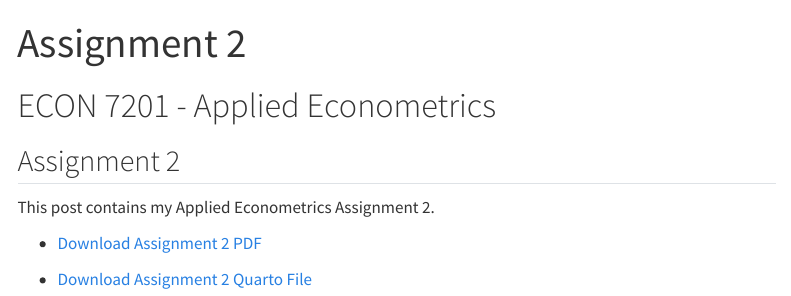
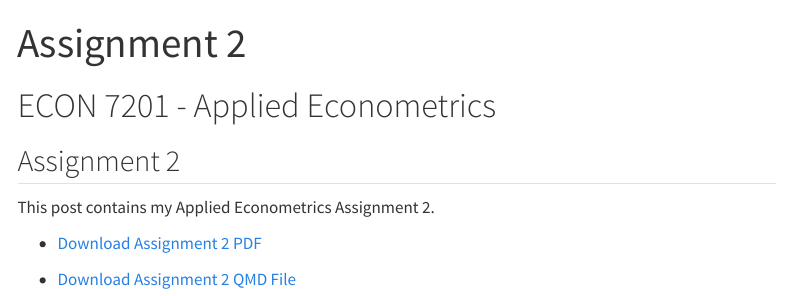
Before and after one commit to ArewaloluwaMo/Arewaloluwa-s-first-website, a Quarto document (posts/2026-10-31-assignment-2/index.qmd): the page in a window 1100 px wide, from its top. Rendered offline with R 4.5, knitr and Pandoc in place of Quarto, with nearby package versions; menus at the side of the page are left out.

Commit message:
Update assignment 2 link for qmd

```diff
--- a/posts/2026-10-31-assignment-2/index.qmd
+++ b/posts/2026-10-31-assignment-2/index.qmd
@@ -12,4 +12,4 @@ This post contains my Applied Econometrics Assignment 2.
 
 - [Download Assignment 2 PDF](econ_7201_assignment_2_Arewaloluwa.pdf)
 
-- [Download Assignment 2 Quarto File](econ_7201_assignment_2_Arewaloluwa.qmd)
+- [Download Assignment 2 QMD File](econ_7201_assignment_2_Arewaloluwa.qmd)
```
Also changed, not shown: 1 other file.
